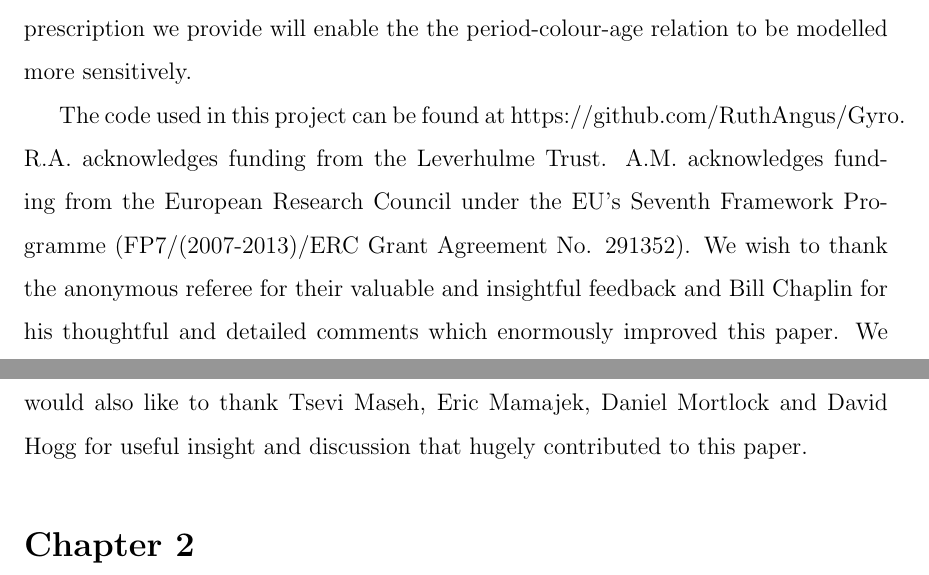
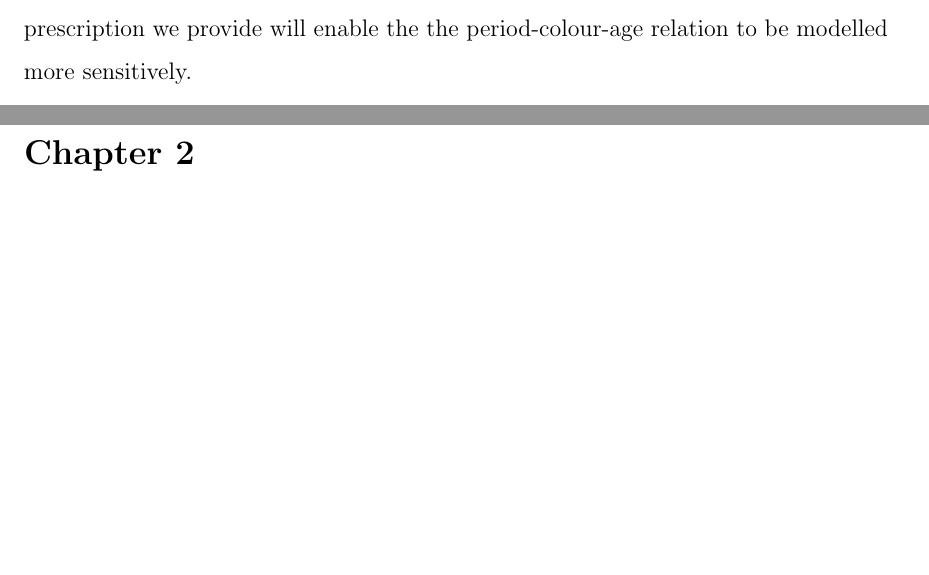
Before and after one commit to RuthAngus/thesis, a LaTeX thesis (thesis.tex, which reads gyro_chapter.tex): two parts of pages 30 and 31 of 57, joined at a grey line, cut so that both start at the same text, the shorter picture padded with empty space. Compiled offline with pdfLaTeX.

```diff
--- a/gyro_chapter.tex
+++ b/gyro_chapter.tex
@@ -1216,17 +1214,18 @@
 When they do, the prescription we provide will enable the the
 period-colour-age relation to be modelled more sensitively.
 
-The code used in this project can be found at
-https://github.com/RuthAngus/Gyro.
-R.A. acknowledges funding from the Leverhulme Trust.
-A.M. acknowledges funding from the European Research Council under the EU’s
-Seventh Framework Programme (FP7/(2007-2013)/ERC Grant Agreement No. 291352).
-We wish to thank the anonymous referee for their valuable and insightful
-feedback and Bill Chaplin for his thoughtful and detailed comments
-which enormously improved this paper.
-We would also like to thank Tsevi Maseh, Eric Mamajek, Daniel Mortlock and
-David Hogg for useful insight and discussion that hugely contributed to this
-paper.
+% acknowledgements
+% The code used in this project can be found at
+% https://github.com/RuthAngus/Gyro.
+% R.A. acknowledges funding from the Leverhulme Trust.
+% A.M. acknowledges funding from the European Research Council under the EU’s
+% Seventh Framework Programme (FP7/(2007-2013)/ERC Grant Agreement No. 291352).
+% We wish to thank the anonymous referee for their valuable and insightful
+% feedback and Bill Chaplin for his thoughtful and detailed comments
+% which enormously improved this paper.
+% We would also like to thank Tsevi Maseh, Eric Mamajek, Daniel Mortlock and
+% David Hogg for useful insight and discussion that hugely contributed to this
+% paper.
 
 % \bibliographystyle{mn2e}
 % \bibliography{Gyro_paper}
```
Also changed, not shown: gyro_chapter.tex (4 more changed lines).
